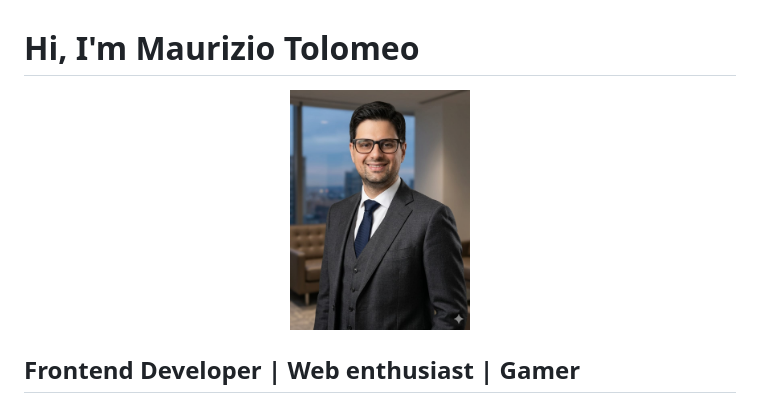
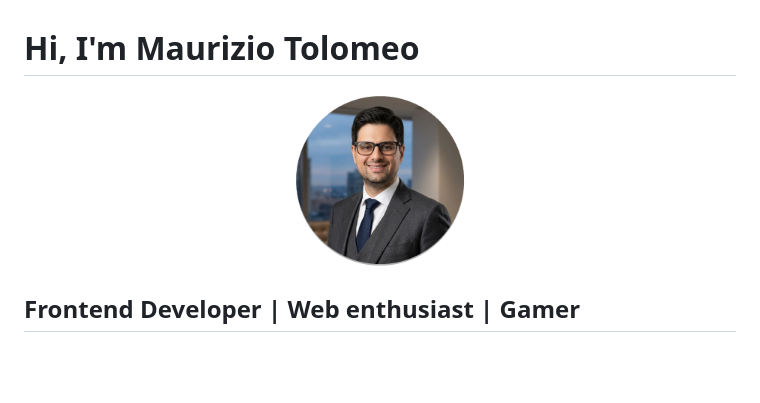
Before and after one commit to moris88/moris88, a Markdown page: README.md, the part around the change. Rendered like a GitHub page; pictures changed too: assets/images/avatar-rounded.png (added), assets/images/avatar.png (deleted); blank space fills up the shorter version.

Commit message:
Sostituisci l'immagine del profilo con una versione arrotondata e aggiorna il file README.md

```diff
--- a/README.md
+++ b/README.md
@@ -2,7 +2,7 @@
 
 <!-- markdownlint-disable MD033 MD010 -->
 <p align="center">
-<img class="rounded-full shadow" src="assets/images/avatar.png" alt="Maurizio Tolomeo" width="180" style="border-radius: 50%; box-shadow: 0 4px 14px rgba(0, 0, 0, 0.25);">
+<img src="assets/images/avatar-rounded.png" alt="Maurizio Tolomeo" width="180">
 </p>
 <!-- markdownlint-enable MD033 MD010 -->
 
```
